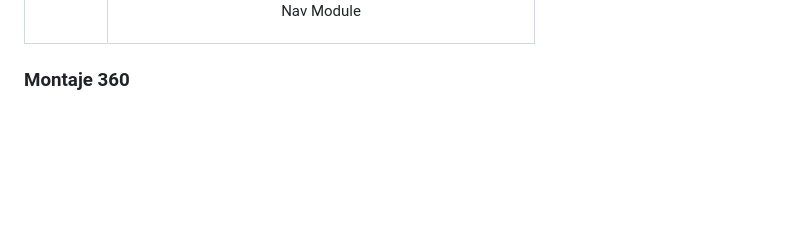
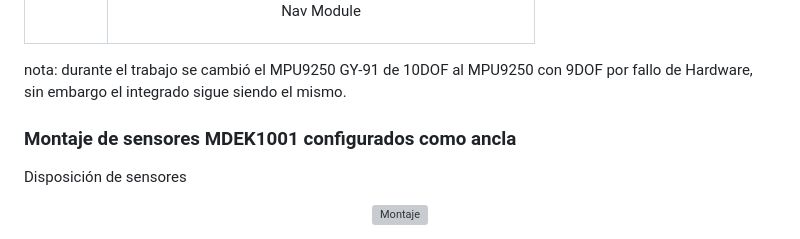
Before and after one commit to alfredom17/Evaluacion-de-Modulos-UWB-para-Sistemas-de-Navegacion-Local, a Markdown page: README.md, the part around one of its changes. GitHub-like rendering; blank space fills up the shorter version; grey boxes are pictures that could not be loaded.

```diff
--- a/README.md
+++ b/README.md
@@ -74,7 +74,13 @@ Se muestra el siguiente diagrama de arquitectura de obtención y procesamiento d
     </tr>
   </table>
 </p>
+nota: durante el trabajo se cambió el MPU9250 GY-91 de 10DOF al MPU9250 con 9DOF por fallo de Hardware, sin embargo el integrado sigue siendo el mismo.
 
-### Montaje 360
+### Montaje de sensores MDEK1001 configurados como ancla
+
+Disposición de sensores
+<p align="center">
+  <img src="GIFs/360View.gif" alt="Montaje" width="800">
+</p>
 
 <p align="center">
```
Also changed, not shown: other parts of README.md (+12 -1 lines).
